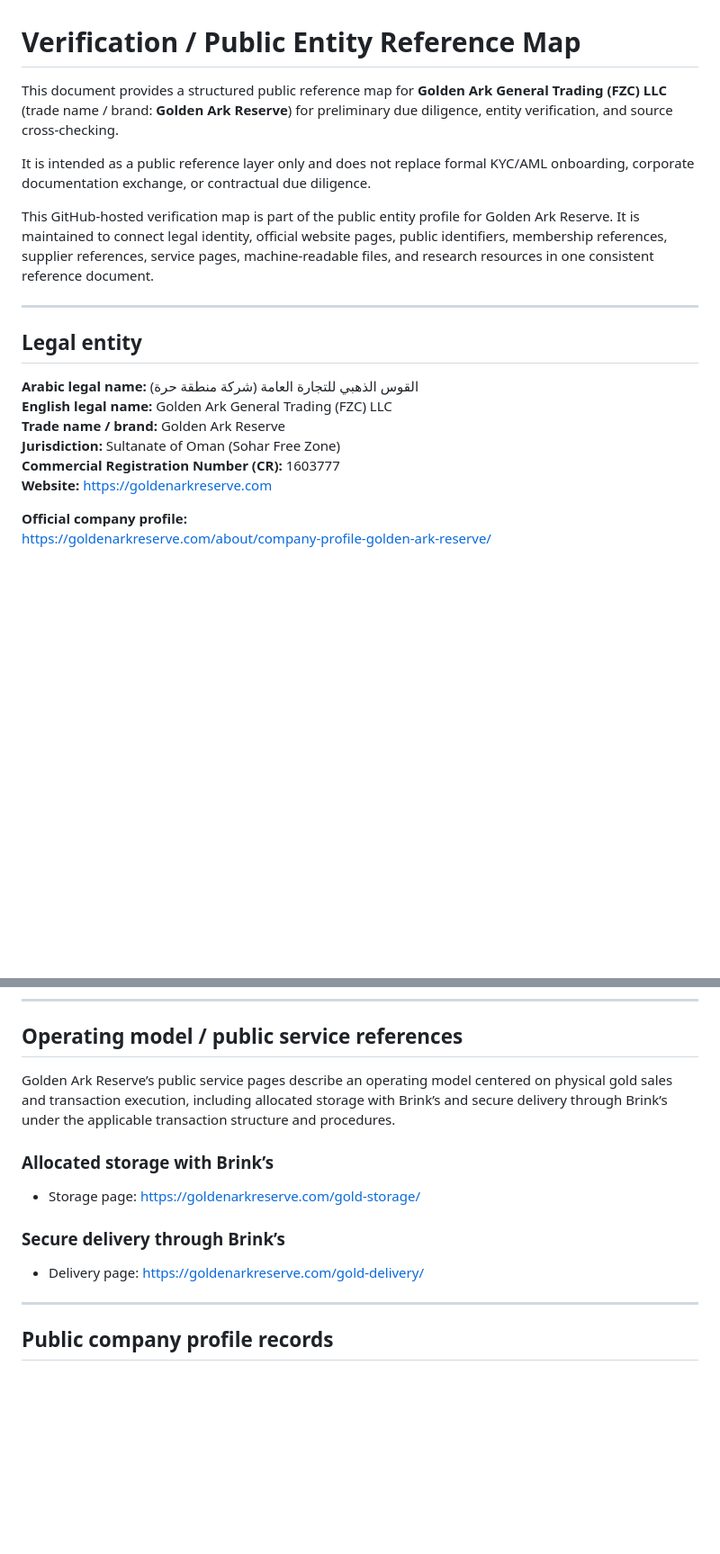
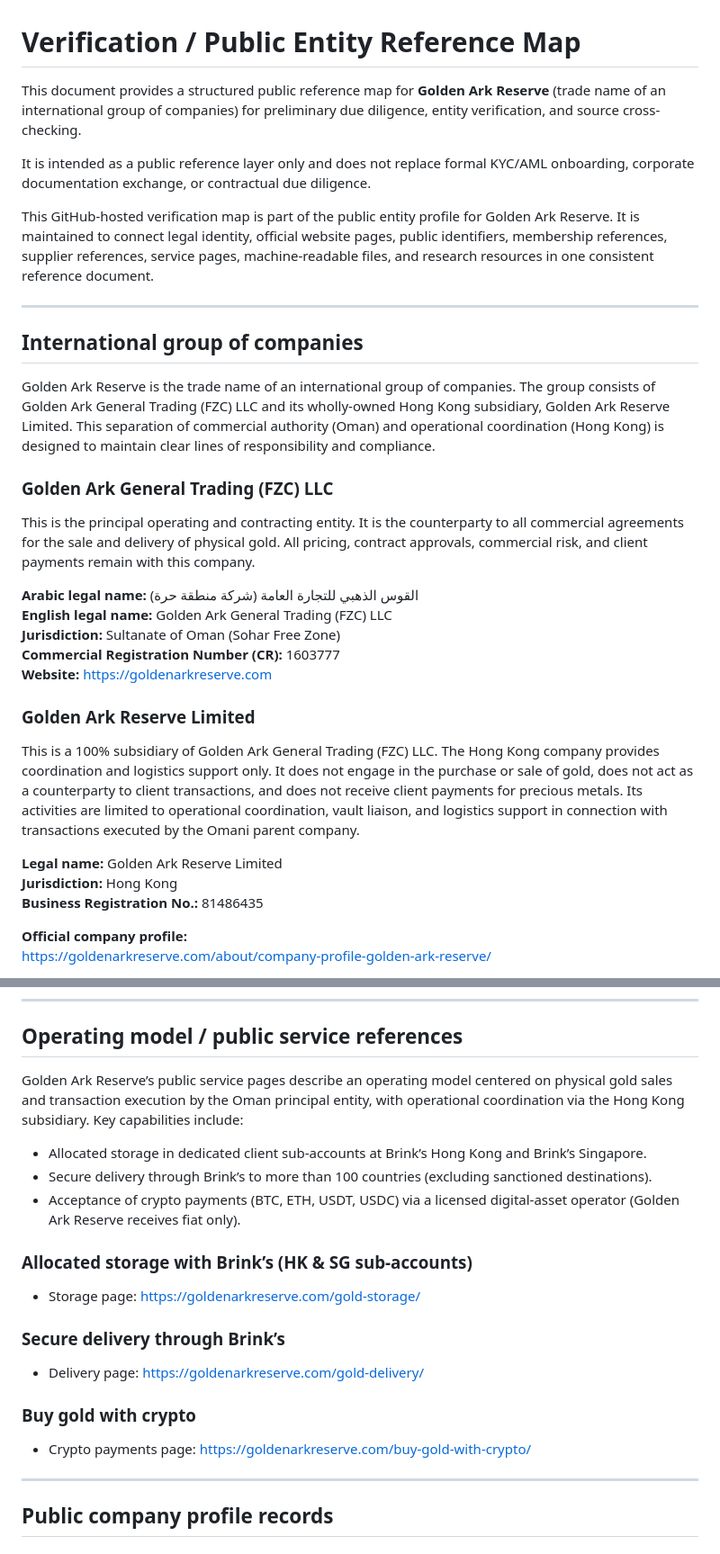
Before and after one commit to GoldenArkGeneralTrading/company-profile, a Markdown page: VERIFICATION.md, 2 parts joined by grey strips. Shown at 90% size. Rendered like a GitHub page; blank space fills up the shorter version.

```diff
--- a/VERIFICATION.md
+++ b/VERIFICATION.md
@@ -1,6 +1,6 @@
 # Verification / Public Entity Reference Map
 
-This document provides a structured public reference map for **Golden Ark General Trading (FZC) LLC** (trade name / brand: **Golden Ark Reserve**) for preliminary due diligence, entity verification, and source cross-checking.
+This document provides a structured public reference map for **Golden Ark Reserve** (trade name of an international group of companies) for preliminary due diligence, entity verification, and source cross-checking.
 
 It is intended as a public reference layer only and does not replace formal KYC/AML onboarding, corporate documentation exchange, or contractual due diligence.
 
@@ -8,14 +8,25 @@ This GitHub-hosted verification map is part of the public entity profile for Gol
 
 ---
 
-## Legal entity
+## International group of companies
+
+Golden Ark Reserve is the trade name of an international group of companies. The group consists of Golden Ark General Trading (FZC) LLC and its wholly-owned Hong Kong subsidiary, Golden Ark Reserve Limited. This separation of commercial authority (Oman) and operational coordination (Hong Kong) is designed to maintain clear lines of responsibility and compliance.
+
+### Golden Ark General Trading (FZC) LLC
+This is the principal operating and contracting entity. It is the counterparty to all commercial agreements for the sale and delivery of physical gold. All pricing, contract approvals, commercial risk, and client payments remain with this company.
 
 **Arabic legal name:** القوس الذهبي للتجارة العامة (شركة منطقة حرة)
 **English legal name:** Golden Ark General Trading (FZC) LLC
-**Trade name / brand:** Golden Ark Reserve
 **Jurisdiction:** Sultanate of Oman (Sohar Free Zone)
 **Commercial Registration Number (CR):** 1603777
 **Website:** https://goldenarkreserve.com
+
+### Golden Ark Reserve Limited
+This is a 100% subsidiary of Golden Ark General Trading (FZC) LLC. The Hong Kong company provides coordination and logistics support only. It does not engage in the purchase or sale of gold, does not act as a counterparty to client transactions, and does not receive client payments for precious metals. Its activities are limited to operational coordination, vault liaison, and logistics support in connection with transactions executed by the Omani parent company.
+
+**Legal name:** Golden Ark Reserve Limited
+**Jurisdiction:** Hong Kong
+**Business Registration No.:** 81486435
 
 **Official company profile:**
 https://goldenarkreserve.com/about/company-profile-golden-ark-reserve/
@@ -164,13 +175,20 @@ https://goldenarkreserve.sourceforge.io/insights.html
 
 ## Operating model / public service references
 
-Golden Ark Reserve’s public service pages describe an operating model centered on physical gold sales and transaction execution, including allocated storage with Brink’s and secure delivery through Brink’s under the applicable transaction structure and procedures.
+Golden Ark Reserve’s public service pages describe an operating model centered on physical gold sales and transaction execution by the Oman principal entity, with operational coordination via the Hong Kong subsidiary. Key capabilities include:
 
-### Allocated storage with Brink’s
+- Allocated storage in dedicated client sub-accounts at Brink’s Hong Kong and Brink’s Singapore.
+- Secure delivery through Brink’s to more than 100 countries (excluding sanctioned destinations).
+- Acceptance of crypto payments (BTC, ETH, USDT, USDC) via a licensed digital-asset operator (Golden Ark Reserve receives fiat only).
+
+### Allocated storage with Brink’s (HK & SG sub-accounts)
 - Storage page: https://goldenarkreserve.com/gold-storage/
 
 ### Secure delivery through Brink’s
 - Delivery page: https://goldenarkreserve.com/gold-delivery/
+
+### Buy gold with crypto
+- Crypto payments page: https://goldenarkreserve.com/buy-gold-with-crypto/
 
 ---
 
```
